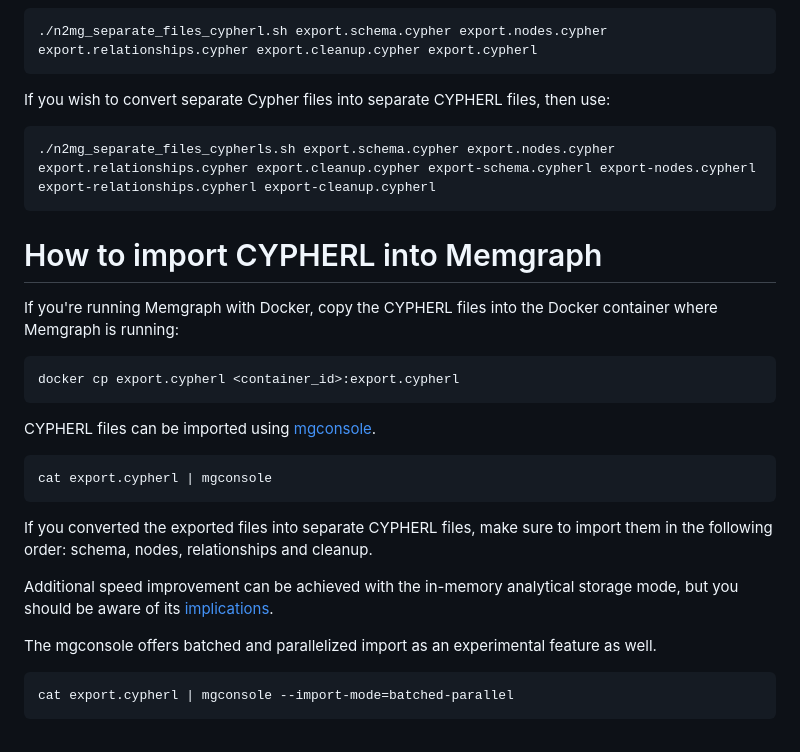
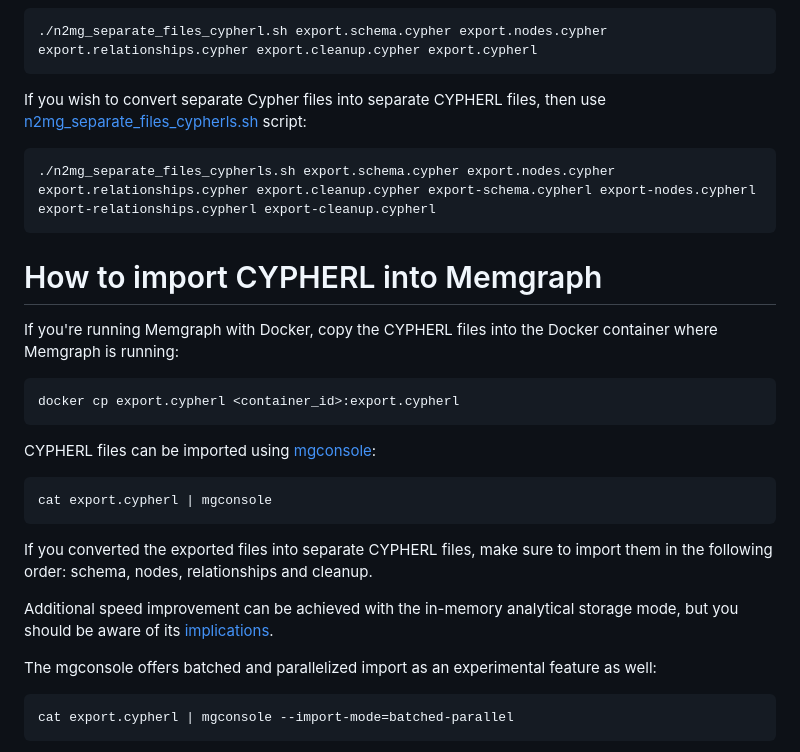
Before and after one commit to memgraph/best-practices, a Markdown page: datasets/logistics_dataset/README.md, the part around the change printed below. GitHub-like rendering.

````diff
--- a/datasets/logistics_dataset/README.md
+++ b/datasets/logistics_dataset/README.md
@@ -134,7 +134,7 @@ If you exported the database into separate Cypher files, then copy it onto your
 ./n2mg_separate_files_cypherl.sh export.schema.cypher export.nodes.cypher export.relationships.cypher export.cleanup.cypher export.cypherl
 ```
 
-If you wish to convert separate Cypher files into separate CYPHERL files, then use:
+If you wish to convert separate Cypher files into separate CYPHERL files, then use [n2mg_separate_files_cypherls.sh](https://github.com/memgraph/memgraph/blob/master/import/n2mg_cypherl.sh) script:
 
 ```
 ./n2mg_separate_files_cypherls.sh export.schema.cypher export.nodes.cypher export.relationships.cypher export.cleanup.cypher export-schema.cypherl export-nodes.cypherl export-relationships.cypherl export-cleanup.cypherl
@@ -148,7 +148,7 @@ If you're running Memgraph with Docker, copy the CYPHERL files into the Docker c
 docker cp export.cypherl <container_id>:export.cypherl
 ```
 
-CYPHERL files can be imported using [mgconsole](https://github.com/memgraph/mgconsole?tab=readme-ov-file#export--import-into-memgraph).
+CYPHERL files can be imported using [mgconsole](https://github.com/memgraph/mgconsole?tab=readme-ov-file#export--import-into-memgraph):
 
 ```
 cat export.cypherl | mgconsole
@@ -158,7 +158,7 @@ If you converted the exported files into separate CYPHERL files, make sure to im
 
 Additional speed improvement can be achieved with the in-memory analytical storage mode, but you should be aware of its [implications](https://memgraph.com/docs/fundamentals/storage-memory-usage#implications).
 
-The mgconsole offers batched and parallelized import as an experimental feature as well.
+The mgconsole offers batched and parallelized import as an experimental feature as well:
 
 ```
 cat export.cypherl | mgconsole --import-mode=batched-parallel
````
Also changed, not shown: other parts of datasets/logistics_dataset/README.md (+1 -1 lines).
